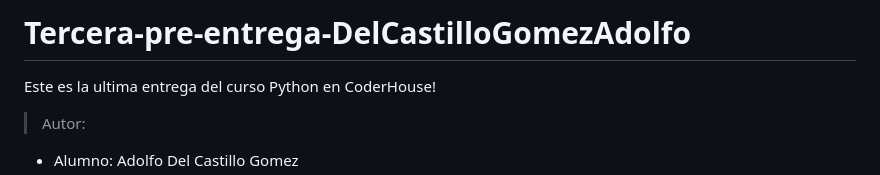
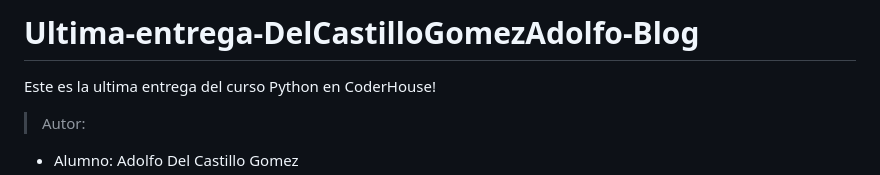
Before and after one commit to SRE-Adolfo-MX/BlogSREAdolfo, a Markdown page: README.md, the part around the change. Rendered like a GitHub page.

Commit message:
Version completa

```diff
--- a/README.md
+++ b/README.md
@@ -1,4 +1,4 @@
-# Tercera-pre-entrega-DelCastilloGomezAdolfo
+# Ultima-entrega-DelCastilloGomezAdolfo-Blog
 
 Este es la ultima entrega del curso Python en CoderHouse!
 
```
